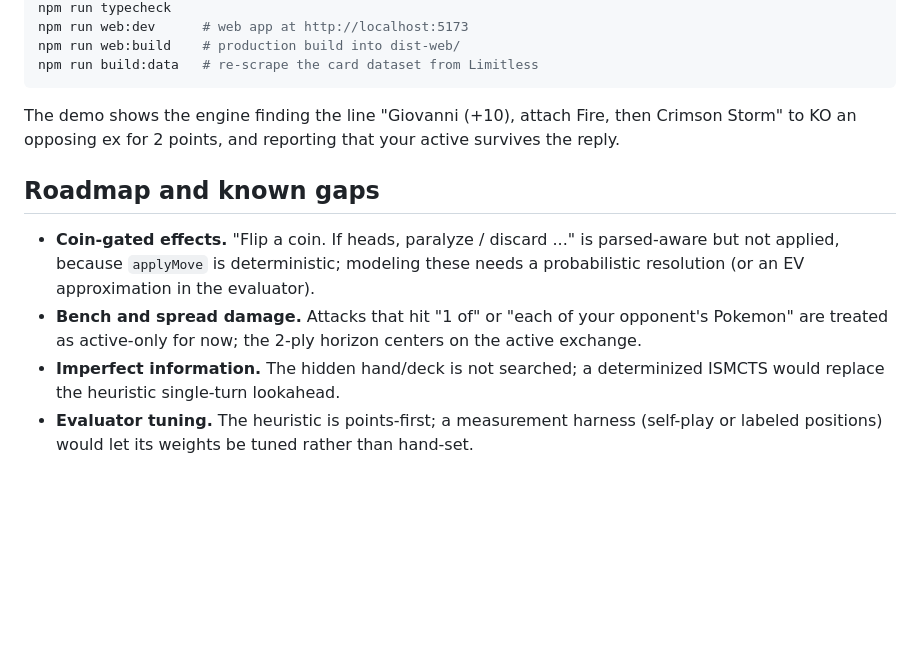
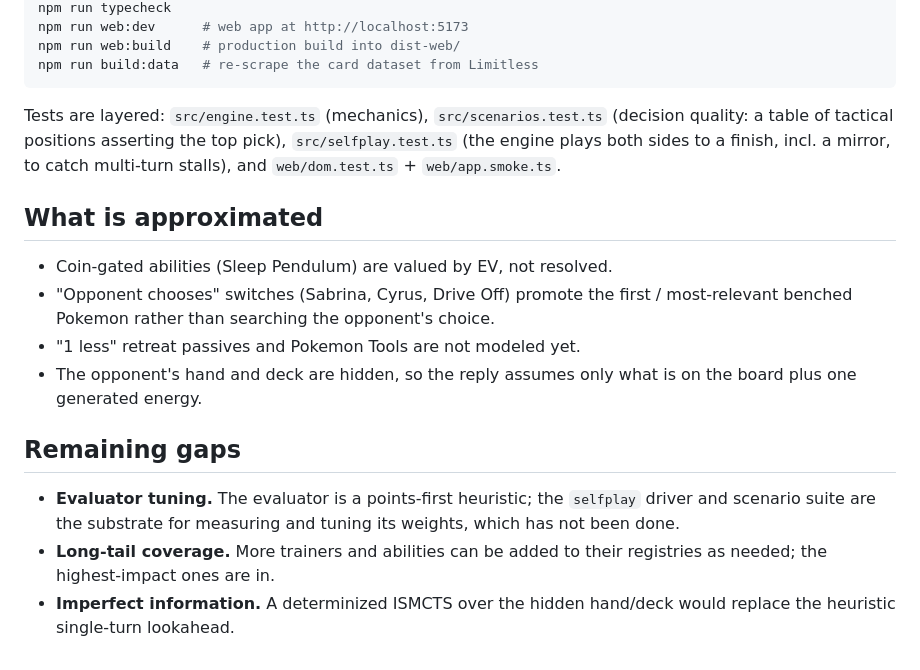
Before and after one commit to mogja9/pocket-pilot, a Markdown page: README.md, the part around one of its changes. Drawn GitHub-style; blank space fills up the shorter version.

````diff
--- a/README.md
+++ b/README.md
@@ -87,21 +90,26 @@ npm run web:build    # production build into dist-web/
 npm run build:data   # re-scrape the card dataset from Limitless
 ```
 
-The demo shows the engine finding the line "Giovanni (+10), attach Fire, then
-Crimson Storm" to KO an opposing ex for 2 points, and reporting that your active
-survives the reply.
+Tests are layered: `src/engine.test.ts` (mechanics), `src/scenarios.test.ts`
+(decision quality: a table of tactical positions asserting the top pick),
+`src/selfplay.test.ts` (the engine plays both sides to a finish, incl. a mirror,
+to catch multi-turn stalls), and `web/dom.test.ts` + `web/app.smoke.ts`.
 
-## Roadmap and known gaps
+## What is approximated
 
-- **Coin-gated effects.** "Flip a coin. If heads, paralyze / discard ..." is
-  parsed-aware but not applied, because `applyMove` is deterministic; modeling
-  these needs a probabilistic resolution (or an EV approximation in the
-  evaluator).
-- **Bench and spread damage.** Attacks that hit "1 of" or "each of your
-  opponent's Pokemon" are treated as active-only for now; the 2-ply horizon
-  centers on the active exchange.
-- **Imperfect information.** The hidden hand/deck is not searched; a determinized
-  ISMCTS would replace the heuristic single-turn lookahead.
-- **Evaluator tuning.** The heuristic is points-first; a measurement harness
-  (self-play or labeled positions) would let its weights be tuned rather than
-  hand-set.
+- Coin-gated abilities (Sleep Pendulum) are valued by EV, not resolved.
+- "Opponent chooses" switches (Sabrina, Cyrus, Drive Off) promote the first /
+  most-relevant benched Pokemon rather than searching the opponent's choice.
+- "1 less" retreat passives and Pokemon Tools are not modeled yet.
+- The opponent's hand and deck are hidden, so the reply assumes only what is on
+  the board plus one generated energy.
+
+## Remaining gaps
+
+- **Evaluator tuning.** The evaluator is a points-first heuristic; the
+  `selfplay` driver and scenario suite are the substrate for measuring and tuning
+  its weights, which has not been done.
+- **Long-tail coverage.** More trainers and abilities can be added to their
+  registries as needed; the highest-impact ones are in.
+- **Imperfect information.** A determinized ISMCTS over the hidden hand/deck
+  would replace the heuristic single-turn lookahead.
````
Also changed, not shown: other parts of README.md (+60 -57 lines).
